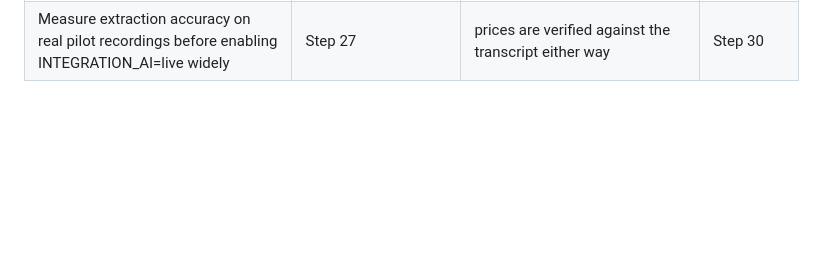
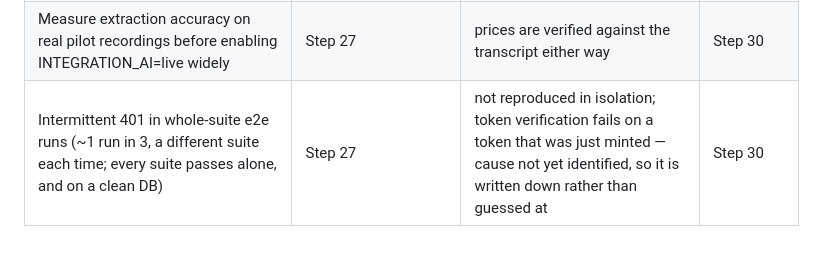
Before and after one commit to Issaalhilali/sinaaty, a Markdown page: docs/backlog.md, the part around the change. Rendered like a GitHub page; blank space fills up the shorter version.

Commit message:
docs(repo): record the intermittent whole-suite e2e 401 as a known flake
Every suite passes alone and on a clean database; a full run fails roughly one
time in three, on a different suite each time, with a 401 on a token that was
just minted. Cause not identified yet, so it is recorded rather than guessed at.

Co-Authored-By: Claude Fable 5 <noreply@anthropic.com>

```diff
--- a/docs/backlog.md
+++ b/docs/backlog.md
@@ -72,3 +72,4 @@
 | Flutter audio recording for voice-to-invoice (no `record`-style package in pubspec yet) | Step 27 | the API accepts a typed `hint_ar`, so the flow works end to end without audio | Step 30 |
 | Choose the speech provider (Saudi dialect, workshop noise, KSA residency) and write the live adapter | Step 27 | mock only; the module refuses INTEGRATION_SPEECH=live | before pilot |
 | Measure extraction accuracy on real pilot recordings before enabling INTEGRATION_AI=live widely | Step 27 | prices are verified against the transcript either way | Step 30 |
+| Intermittent 401 in whole-suite e2e runs (~1 run in 3, a different suite each time; every suite passes alone, and on a clean DB) | Step 27 | not reproduced in isolation; token verification fails on a token that was just minted — cause not yet identified, so it is written down rather than guessed at | Step 30 |
```
